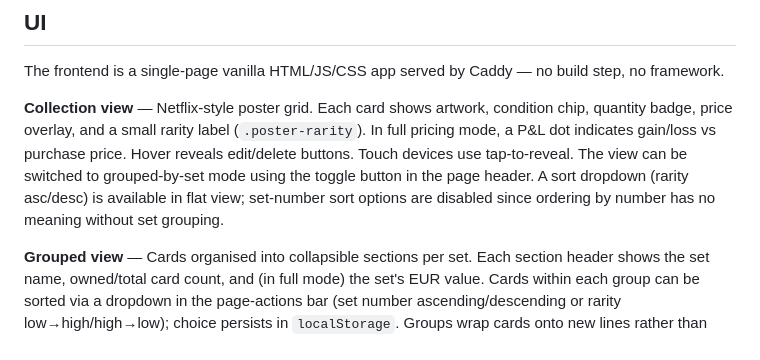
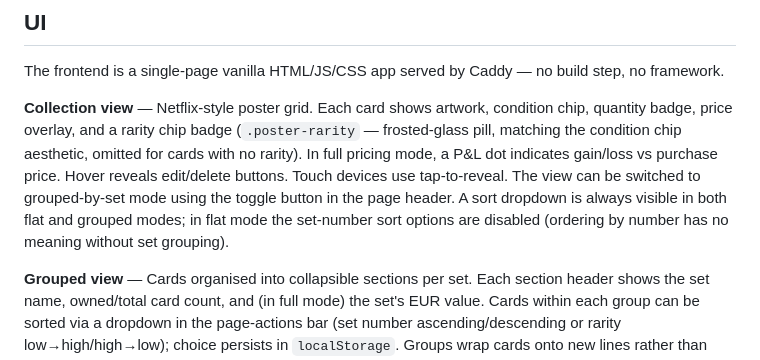
Before and after one commit to ej22/pokemon-tcg-tracker, a Markdown page: TECHNICAL.md, the part around the change. Drawn GitHub-style.

```diff
--- a/TECHNICAL.md
+++ b/TECHNICAL.md
@@ -162,7 +162,7 @@ Price-fetching logic at a glance:
 
 The frontend is a single-page vanilla HTML/JS/CSS app served by Caddy — no build step, no framework.
 
-**Collection view** — Netflix-style poster grid. Each card shows artwork, condition chip, quantity badge, price overlay, and a small rarity label (`.poster-rarity`). In full pricing mode, a P&L dot indicates gain/loss vs purchase price. Hover reveals edit/delete buttons. Touch devices use tap-to-reveal. The view can be switched to grouped-by-set mode using the toggle button in the page header. A sort dropdown (rarity asc/desc) is available in flat view; set-number sort options are disabled since ordering by number has no meaning without set grouping.
+**Collection view** — Netflix-style poster grid. Each card shows artwork, condition chip, quantity badge, price overlay, and a rarity chip badge (`.poster-rarity` — frosted-glass pill, matching the condition chip aesthetic, omitted for cards with no rarity). In full pricing mode, a P&L dot indicates gain/loss vs purchase price. Hover reveals edit/delete buttons. Touch devices use tap-to-reveal. The view can be switched to grouped-by-set mode using the toggle button in the page header. A sort dropdown is always visible in both flat and grouped modes; in flat mode the set-number sort options are disabled (ordering by number has no meaning without set grouping).
 
 **Grouped view** — Cards organised into collapsible sections per set. Each section header shows the set name, owned/total card count, and (in full mode) the set's EUR value. Cards within each group can be sorted via a dropdown in the page-actions bar (set number ascending/descending or rarity low→high/high→low); choice persists in `localStorage`. Groups wrap cards onto new lines rather than scrolling horizontally. Collapse state persists in `localStorage`. A "Reorder sets" button (arrows icon, requires auth) activates reorder mode: all groups collapse automatically; on desktop, drag handles allow drag-and-drop reordering; on touch, ↑/↓ buttons are shown instead. The custom set order is saved to `localStorage` (`setGroupOrder`) and persists across reloads.
 
```
Also changed, not shown: HANDOVER.md (+15 -0 lines), README.md (+7 -3 lines).
